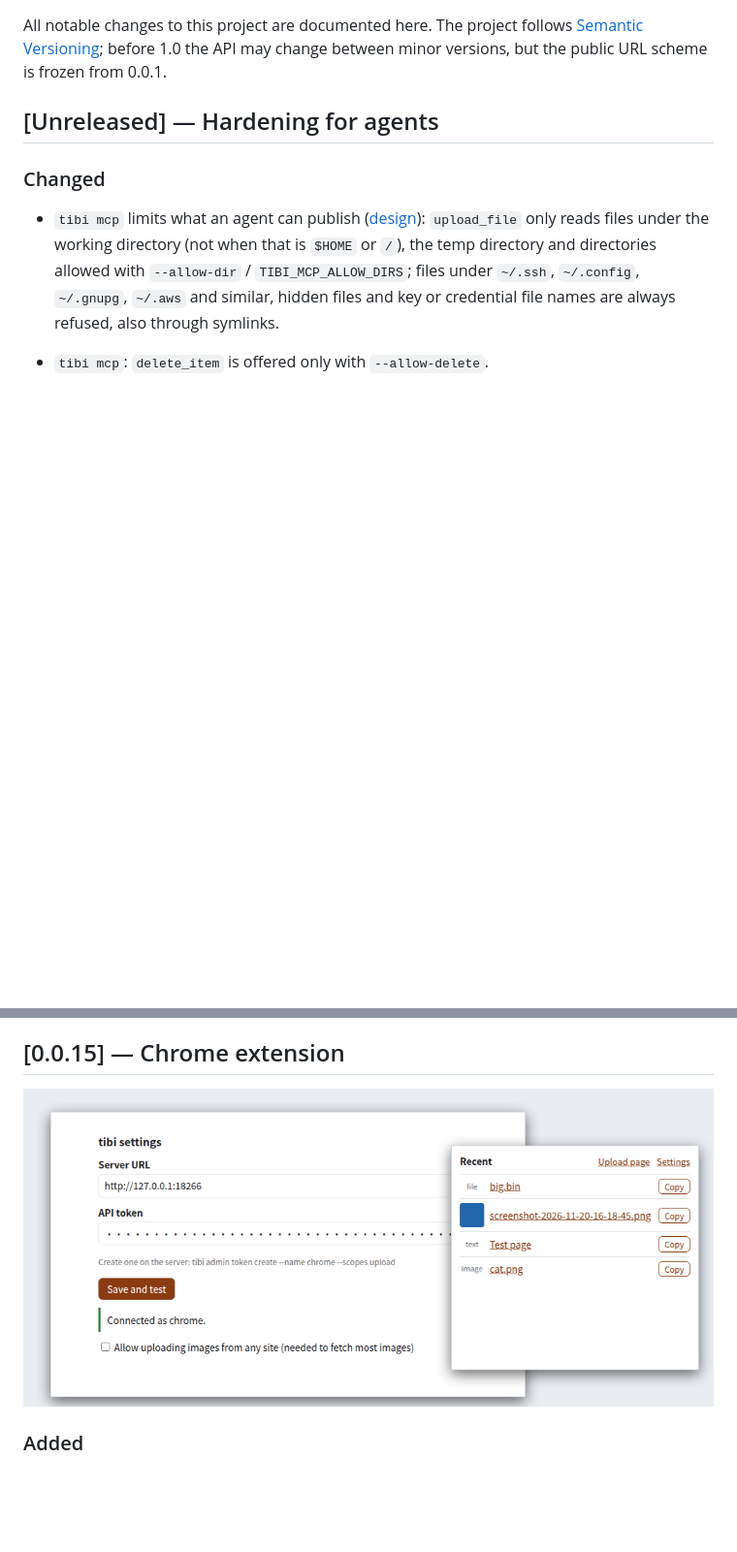
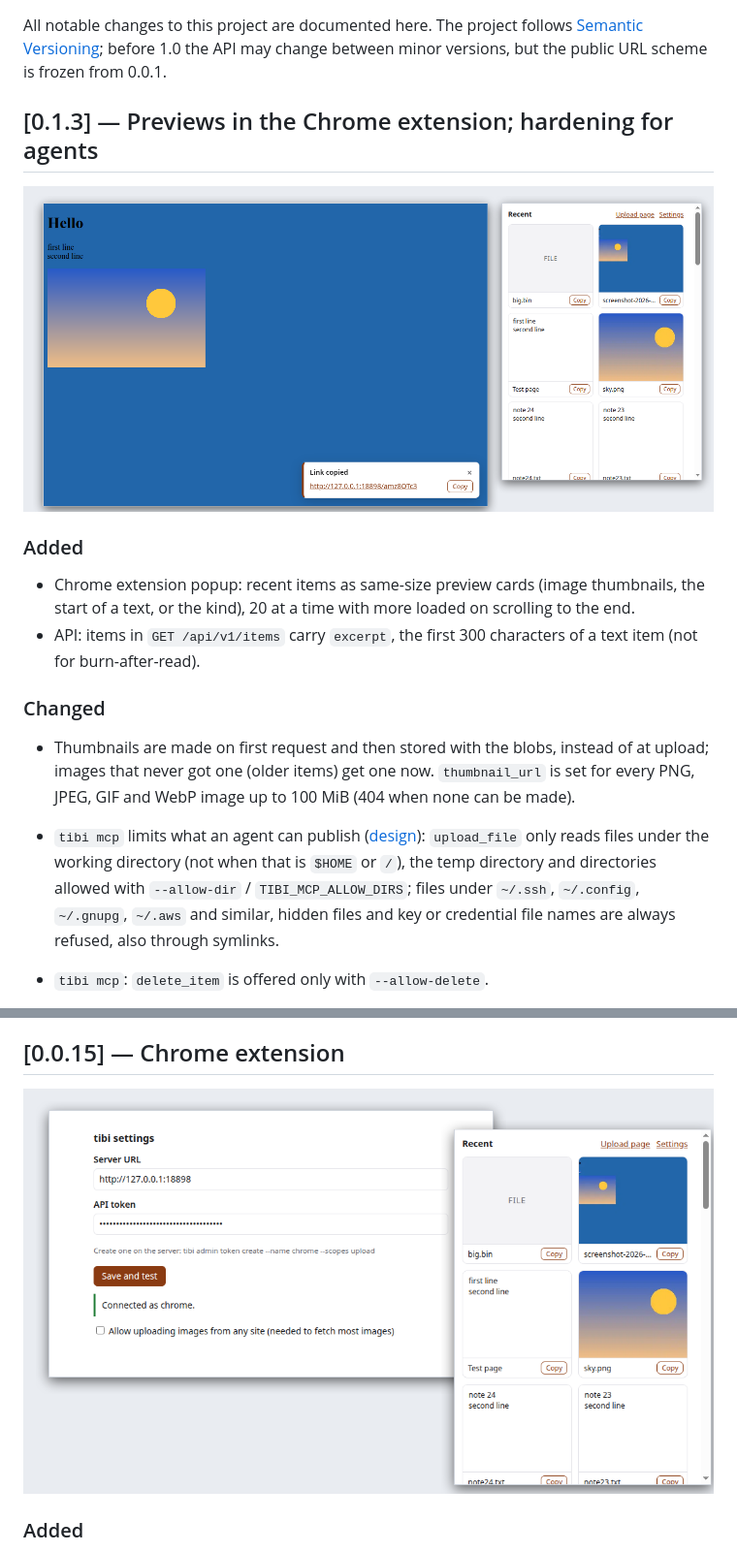
Before and after one commit to baojie/tibi, a Markdown page: CHANGELOG.md, 2 parts joined by grey strips. Shown at 97% size. Rendered like a GitHub page; pictures changed too: docs/screenshots/v0.0.15.png, docs/screenshots/v0.1.3.png (added); blank space fills up the shorter version.

```diff
--- a/CHANGELOG.md
+++ b/CHANGELOG.md
@@ -4,9 +4,22 @@ All notable changes to this project are documented here. The project follows
 [Semantic Versioning](https://semver.org/); before 1.0 the API may change
 between minor versions, but the public URL scheme is frozen from 0.0.1.
 
-## [Unreleased] — Hardening for agents
+## [0.1.3] — Previews in the Chrome extension; hardening for agents
+
+![a link in a toast on the page, and the extension's popup with preview cards](docs/screenshots/v0.1.3.png)
+
+### Added
+- Chrome extension popup: recent items as same-size preview cards (image
+  thumbnails, the start of a text, or the kind), 20 at a time with more
+  loaded on scrolling to the end.
+- API: items in `GET /api/v1/items` carry `excerpt`, the first 300
+  characters of a text item (not for burn-after-read).
 
 ### Changed
+- Thumbnails are made on first request and then stored with the blobs,
+  instead of at upload; images that never got one (older items) get one
+  now. `thumbnail_url` is set for every PNG, JPEG, GIF and WebP image up
+  to 100 MiB (404 when none can be made).
 - `tibi mcp` limits what an agent can publish
   ([design](docs/design/2026-11-21-security-hardening.md)):
   `upload_file` only reads files under the working directory (not when that
```
Also changed, not shown: docs/API.md (+1 -1 lines), docs/screenshots/README.md (+1 -1 lines), 7 other files.
